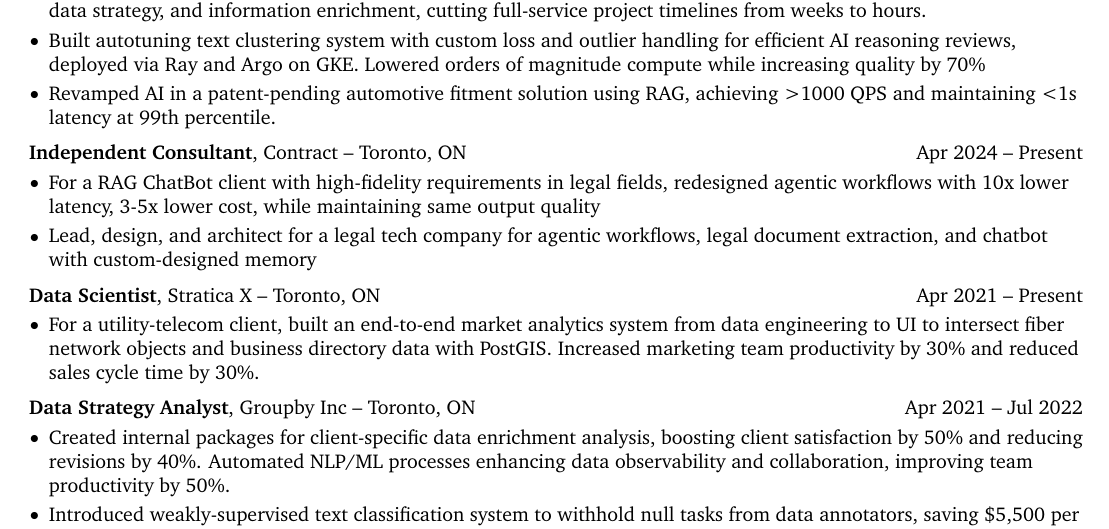
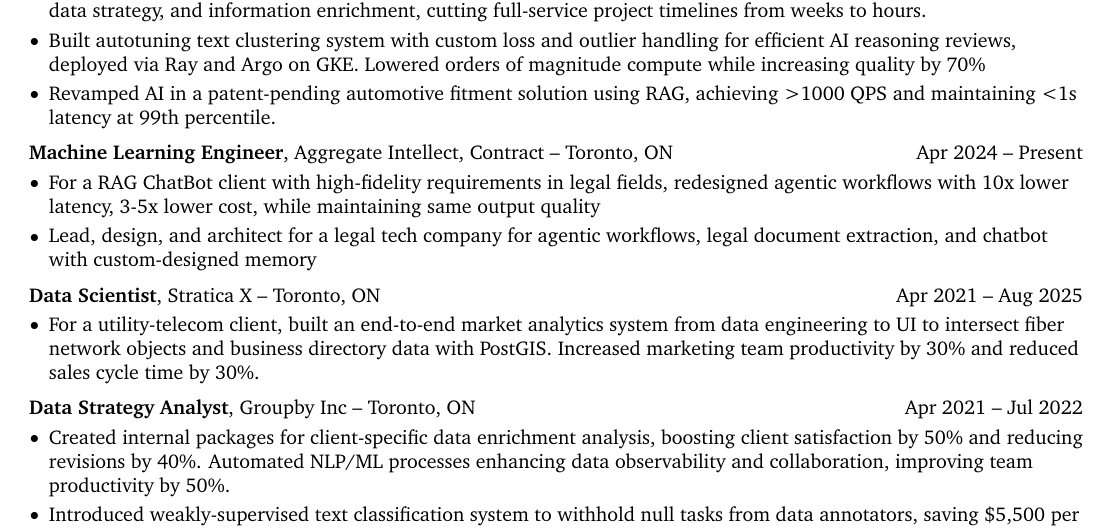
Before and after one commit to ianyu93/ianyu93, a LaTeX CV (resume.tex): part of the page, cut so that both start at the same text. Compiled offline with pdfLaTeX.

Commit message:
chore: update resume

```diff
--- a/resume.tex
+++ b/resume.tex
@@ -217,7 +217,7 @@
     \begin{twocolentry}{
         Apr 2024 – Present
     }
-        \textbf{Independent Consultant}, Contract -- Toronto, ON\end{twocolentry}
+        \textbf{Machine Learning Engineer}, Aggregate Intellect, Contract -- Toronto, ON\end{twocolentry}
 
     \vspace{0.10 cm}
     \begin{onecolentry}
@@ -229,7 +229,7 @@
     \vspace{0.2 cm}
 
     \begin{twocolentry}{
-        Apr 2021 – Present
+        Apr 2021 – Aug 2025
     }
         \textbf{Data Scientist}, Stratica X -- Toronto, ON\end{twocolentry}
 
```
Also changed, not shown: resume.pdf, 1 other file.
